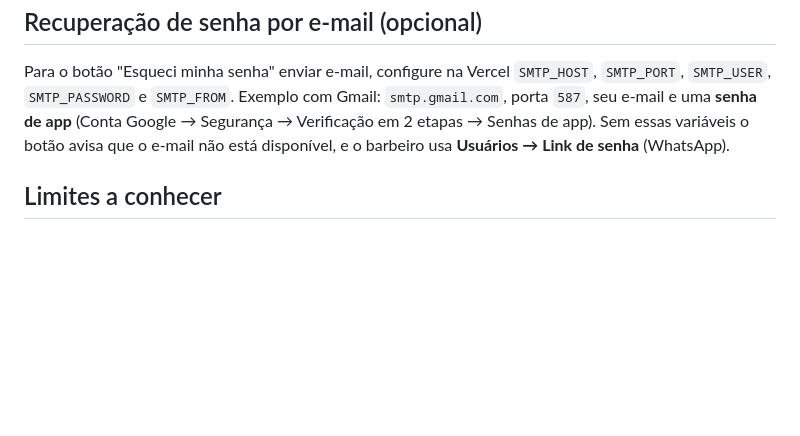
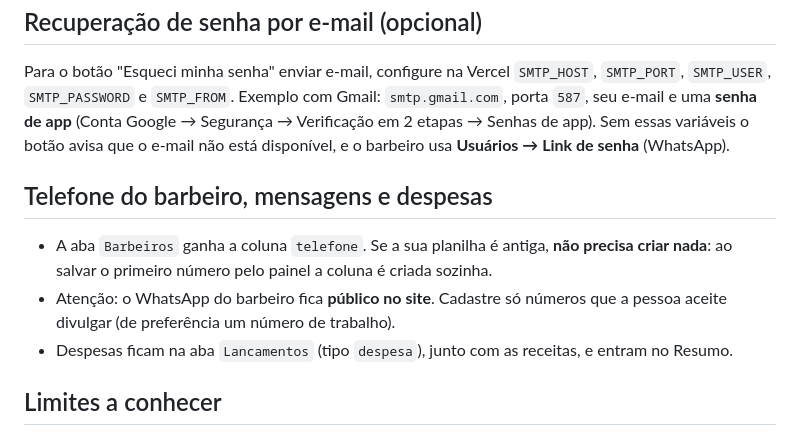
Before and after one commit to DiegoDCG89/Barbearia00, a Markdown page: GUIA_GOOGLE_SHEETS.md, the part around the change. GitHub-like rendering; blank space fills up the shorter version.

Commit message:
Add barber phone, messages, and expenses section
Added new section for barber's phone, messages, and expenses, along with instructions for handling the new column in the spreadsheet.

```diff
--- a/GUIA_GOOGLE_SHEETS.md
+++ b/GUIA_GOOGLE_SHEETS.md
@@ -58,6 +58,11 @@ Para agendar, o cliente cria uma conta em `/entrar` (nome, WhatsApp, e-mail opci
 ## Recuperação de senha por e-mail (opcional)
 Para o botão "Esqueci minha senha" enviar e-mail, configure na Vercel `SMTP_HOST`, `SMTP_PORT`, `SMTP_USER`, `SMTP_PASSWORD` e `SMTP_FROM`. Exemplo com Gmail: `smtp.gmail.com`, porta `587`, seu e-mail e uma **senha de app** (Conta Google → Segurança → Verificação em 2 etapas → Senhas de app). Sem essas variáveis o botão avisa que o e-mail não está disponível, e o barbeiro usa **Usuários → Link de senha** (WhatsApp).
 
+## Telefone do barbeiro, mensagens e despesas
+- A aba `Barbeiros` ganha a coluna `telefone`. Se a sua planilha é antiga, **não precisa criar nada**: ao salvar o primeiro número pelo painel a coluna é criada sozinha.
+- Atenção: o WhatsApp do barbeiro fica **público no site**. Cadastre só números que a pessoa aceite divulgar (de preferência um número de trabalho).
+- Despesas ficam na aba `Lancamentos` (tipo `despesa`), junto com as receitas, e entram no Resumo.
+
 ## Limites a conhecer
 - A API do Google permite ~60 leituras/min por planilha; o app usa cache de 15–60 s (mudanças na planilha levam até 1 min para aparecer no site).
 - Na Vercel há várias instâncias: o bloqueio de duplo agendamento é feito conferindo a Agenda depois de criar o evento (o horário mais novo é desfeito), não por trava em memória.
```
